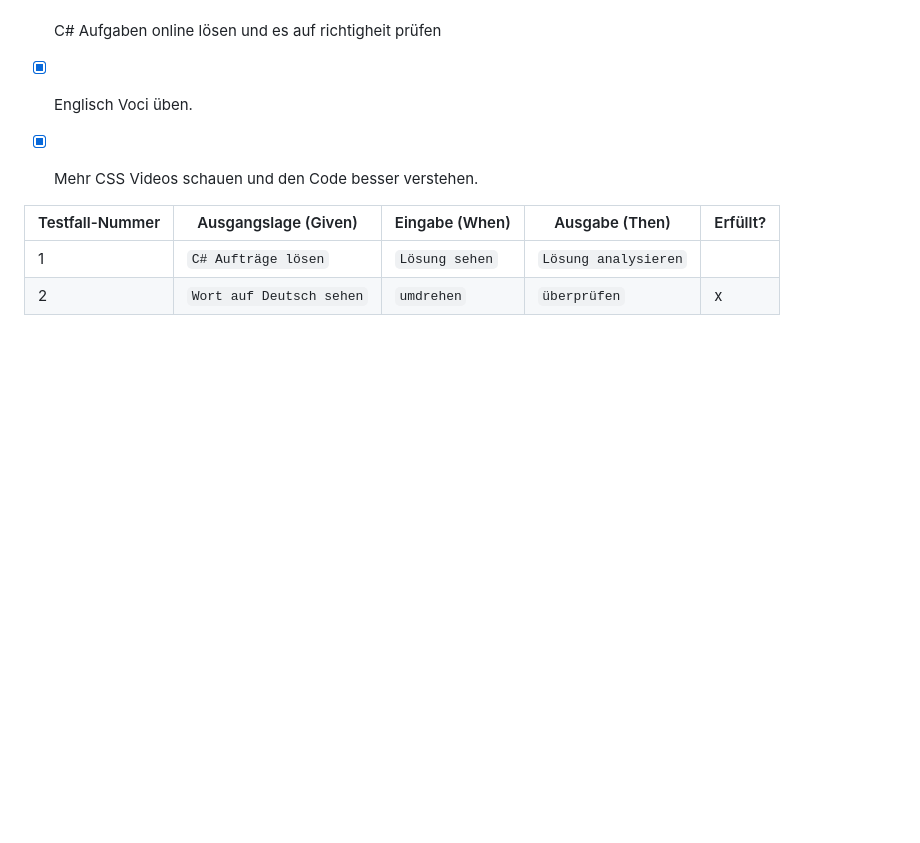
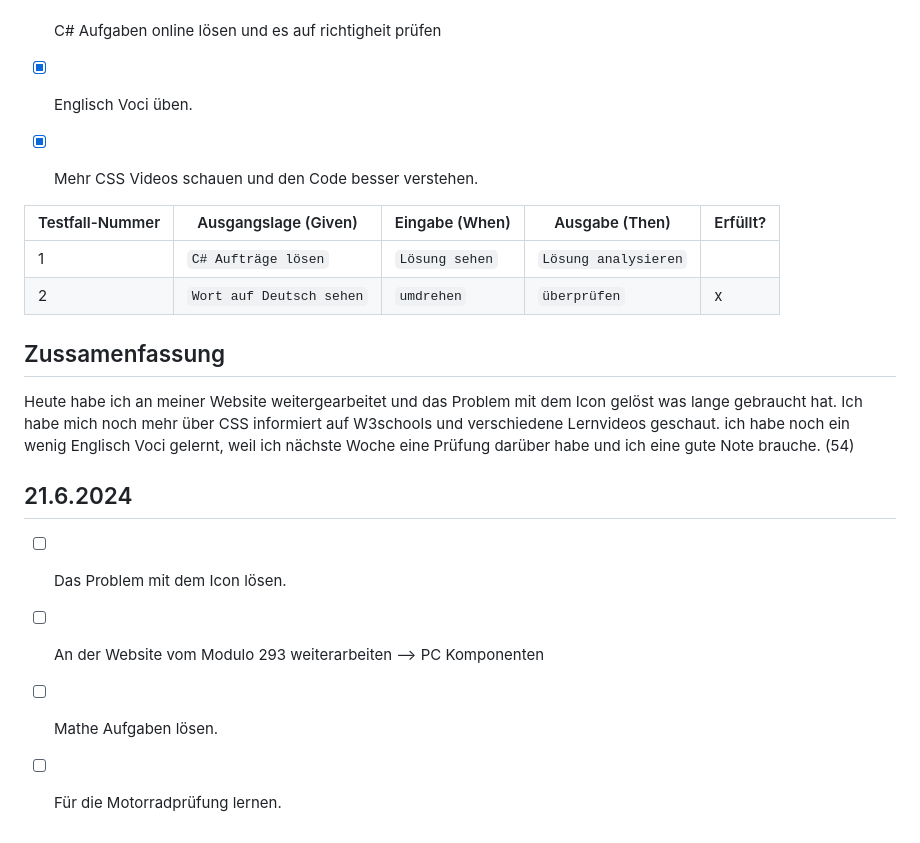
Before and after one commit to syco101/Grundkentnisse-von-einer-Website, a Markdown page: README.md, the part around the change. Drawn GitHub-style; blank space fills up the shorter version.

```diff
--- a/README.md
+++ b/README.md
@@ -92,3 +92,16 @@ Heute habe ich mich mit einer neuen Website Idee beschäftigt und zwar mit einer
 | --------------- | ------------------- | --------------- | ---------------- | -------- |
 |   1 | `C# Aufträge lösen` | `Lösung sehen`| `Lösung analysieren` |  |
 |   2 |  `Wort auf Deutsch sehen` | `umdrehen`  | `überprüfen` | x |
+
+
+## Zussamenfassung
+
+Heute habe ich an meiner Website weitergearbeitet und das Problem mit dem Icon gelöst was lange gebraucht hat. Ich habe mich noch mehr über CSS informiert auf W3schools und verschiedene Lernvideos geschaut. ich habe noch ein wenig Englisch Voci gelernt, weil ich nächste Woche eine Prüfung darüber habe und ich eine gute Note brauche. (54)
+
+
+## 21.6.2024
+
+- [ ] Das Problem mit dem Icon lösen.
+- [ ] An der Website vom Modulo 293 weiterarbeiten --> PC Komponenten
+- [ ] Mathe Aufgaben lösen.
+- [ ] Für die Motorradprüfung lernen.
```
